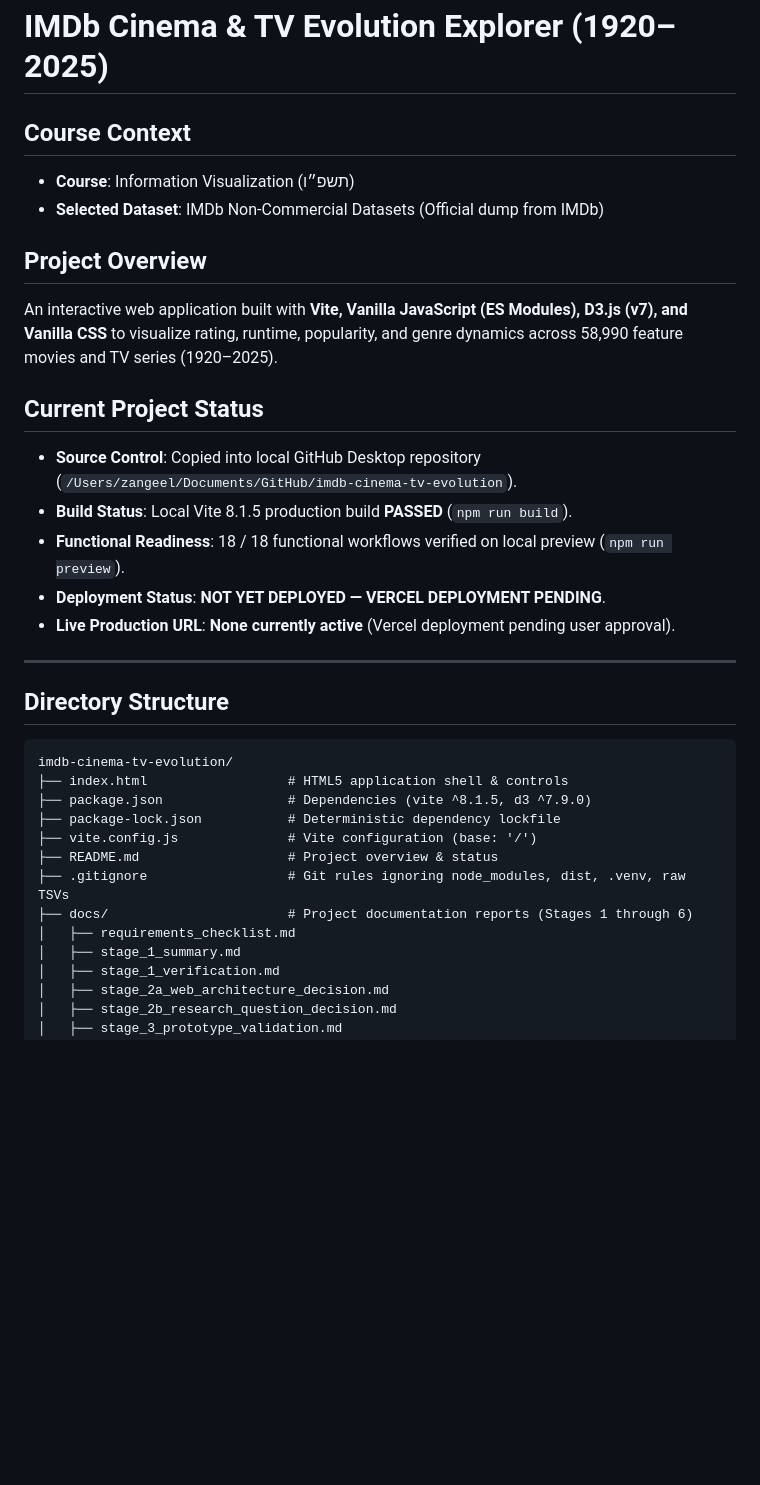
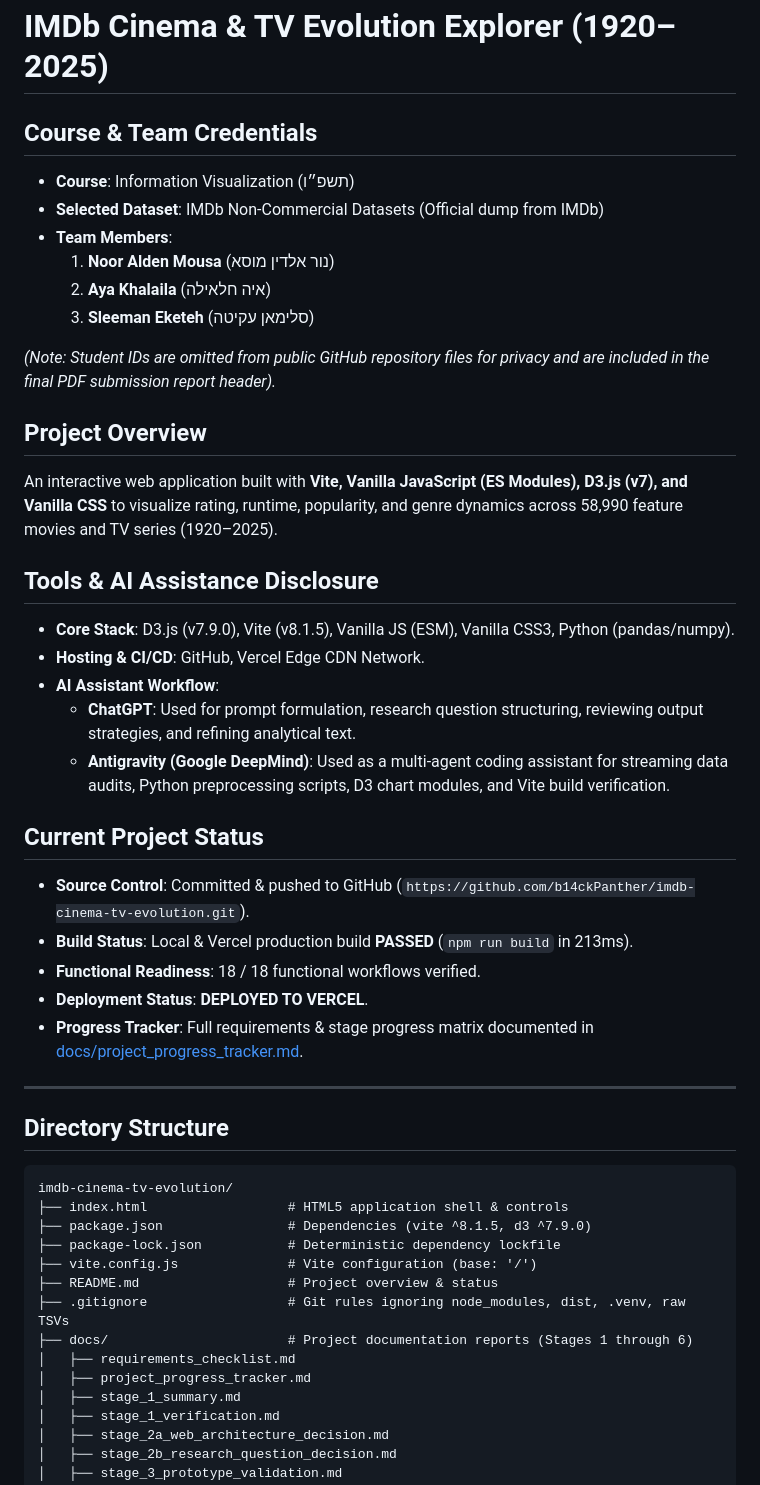
Before and after one commit to b14ckPanther/imdb-cinema-tv-evolution, a Markdown page: README.md, the part around the change. Rendered like a GitHub page; blank space fills up the shorter version.

Commit message:
Adding Progress Tracker and Updating README markdown
Co-Authored-By: ayakh74 <267413504+ayakh74@users.noreply.github.com>
Co-Authored-By: Sleeman01 <253980382+sleeman01@users.noreply.github.com>

```diff
--- a/README.md
+++ b/README.md
@@ -1,18 +1,31 @@
 # IMDb Cinema & TV Evolution Explorer (1920–2025)
 
-## Course Context
+## Course & Team Credentials
 - **Course**: Information Visualization (תשפ״ו)
 - **Selected Dataset**: IMDb Non-Commercial Datasets (Official dump from IMDb)
+- **Team Members**:
+  1. **Noor Alden Mousa** (נור אלדין מוסא)
+  2. **Aya Khalaila** (איה חלאילה)
+  3. **Sleeman Eketeh** (סלימאן עקיטה)
+
+*(Note: Student IDs are omitted from public GitHub repository files for privacy and are included in the final PDF submission report header).*
 
 ## Project Overview
 An interactive web application built with **Vite, Vanilla JavaScript (ES Modules), D3.js (v7), and Vanilla CSS** to visualize rating, runtime, popularity, and genre dynamics across 58,990 feature movies and TV series (1920–2025).
 
+## Tools & AI Assistance Disclosure
+- **Core Stack**: D3.js (v7.9.0), Vite (v8.1.5), Vanilla JS (ESM), Vanilla CSS3, Python (pandas/numpy).
+- **Hosting & CI/CD**: GitHub, Vercel Edge CDN Network.
+- **AI Assistant Workflow**:
+  - **ChatGPT**: Used for prompt formulation, research question structuring, reviewing output strategies, and refining analytical text.
+  - **Antigravity (Google DeepMind)**: Used as a multi-agent coding assistant for streaming data audits, Python preprocessing scripts, D3 chart modules, and Vite build verification.
+
 ## Current Project Status
-- **Source Control**: Copied into local GitHub Desktop repository (`/Users/zangeel/Documents/GitHub/imdb-cinema-tv-evolution`).
-- **Build Status**: Local Vite 8.1.5 production build **PASSED** (`npm run build`).
-- **Functional Readiness**: 18 / 18 functional workflows verified on local preview (`npm run preview`).
-- **Deployment Status**: **NOT YET DEPLOYED — VERCEL DEPLOYMENT PENDING**.
-- **Live Production URL**: **None currently active** (Vercel deployment pending user approval).
+- **Source Control**: Committed & pushed to GitHub (`https://github.com/b14ckPanther/imdb-cinema-tv-evolution.git`).
+- **Build Status**: Local & Vercel production build **PASSED** (`npm run build` in 213ms).
+- **Functional Readiness**: 18 / 18 functional workflows verified.
+- **Deployment Status**: **DEPLOYED TO VERCEL**.
+- **Progress Tracker**: Full requirements & stage progress matrix documented in [docs/project_progress_tracker.md](file:///Users/zangeel/Documents/GitHub/imdb-cinema-tv-evolution/docs/project_progress_tracker.md).
 
 ---
 
@@ -27,6 +40,7 @@ imdb-cinema-tv-evolution/
 ├── .gitignore                  # Git rules ignoring node_modules, dist, .venv, raw TSVs
 ├── docs/                       # Project documentation reports (Stages 1 through 6)
 │   ├── requirements_checklist.md
+│   ├── project_progress_tracker.md
 │   ├── stage_1_summary.md
 │   ├── stage_1_verification.md
 │   ├── stage_2a_web_architecture_decision.md
```
Also changed, not shown: docs/project_progress_tracker.md (added, +114 -0 lines).
